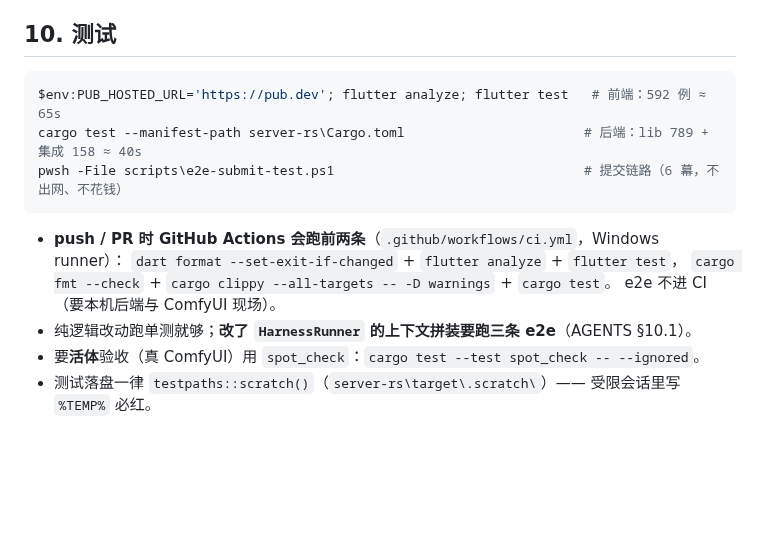
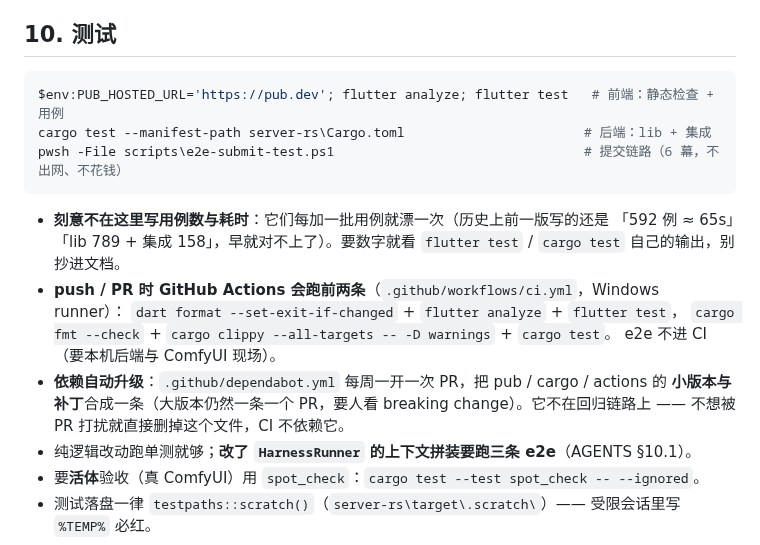
Before and after one commit to pixelllip/ComfyHub, a Markdown page: README.md, the part around the change. Drawn GitHub-style; blank space fills up the shorter version.

Commit message:
docs: 去掉会漂的用例数与耗时（README §10 / AGENTS §1）
README 写的「592 例 ≈ 65s」「lib 789 + 集成 158」早就对不上了；AGENTS
里的「lib 630 + 集成 150」同样过期。这类数字每加一批用例就漂一次，
所以两处都删掉具体数字、只留命令，并补一句「要看数字就看命令输出」。

顺带在 AGENTS §1 记下 catch (_) 的判据（失败会不会被当成成功），
指向这一轮审计后新增的几个字段。

````diff
--- a/README.md
+++ b/README.md
@@ -293,15 +293,21 @@ D:\dist\ComfyHub\viewer.exe
 ## 10. 测试
 
 ```powershell
-$env:PUB_HOSTED_URL='https://pub.dev'; flutter analyze; flutter test   # 前端：592 例 ≈ 65s
-cargo test --manifest-path server-rs\Cargo.toml                       # 后端：lib 789 + 集成 158 ≈ 40s
+$env:PUB_HOSTED_URL='https://pub.dev'; flutter analyze; flutter test   # 前端：静态检查 + 用例
+cargo test --manifest-path server-rs\Cargo.toml                       # 后端：lib + 集成
 pwsh -File scripts\e2e-submit-test.ps1                                # 提交链路（6 幕，不出网、不花钱）
 ```
 
+- **刻意不在这里写用例数与耗时**：它们每加一批用例就漂一次（历史上前一版写的还是
+  「592 例 ≈ 65s」「lib 789 + 集成 158」，早就对不上了）。要数字就看 `flutter test` /
+  `cargo test` 自己的输出，别抄进文档。
 - **push / PR 时 GitHub Actions 会跑前两条**（`.github/workflows/ci.yml`，Windows runner）：
   `dart format --set-exit-if-changed` + `flutter analyze` + `flutter test`，
   `cargo fmt --check` + `cargo clippy --all-targets -- -D warnings` + `cargo test`。
   e2e 不进 CI（要本机后端与 ComfyUI 现场）。
+- **依赖自动升级**：`.github/dependabot.yml` 每周一开一次 PR，把 pub / cargo / actions 的
+  **小版本与补丁**合成一条（大版本仍然一条一个 PR，要人看 breaking change）。它不在回归链路上 ——
+  不想被 PR 打扰就直接删掉这个文件，CI 不依赖它。
 - 纯逻辑改动跑单测就够；**改了 `HarnessRunner` 的上下文拼装要跑三条 e2e**（AGENTS §10.1）。
 - 要**活体**验收（真 ComfyUI）用 `spot_check`：`cargo test --test spot_check -- --ignored`。
 - 测试落盘一律 `testpaths::scratch()`（`server-rs\target\.scratch\`）—— 受限会话里写 `%TEMP%` 必红。
````
Also changed, not shown: AGENTS.md (+2 -1 lines).
